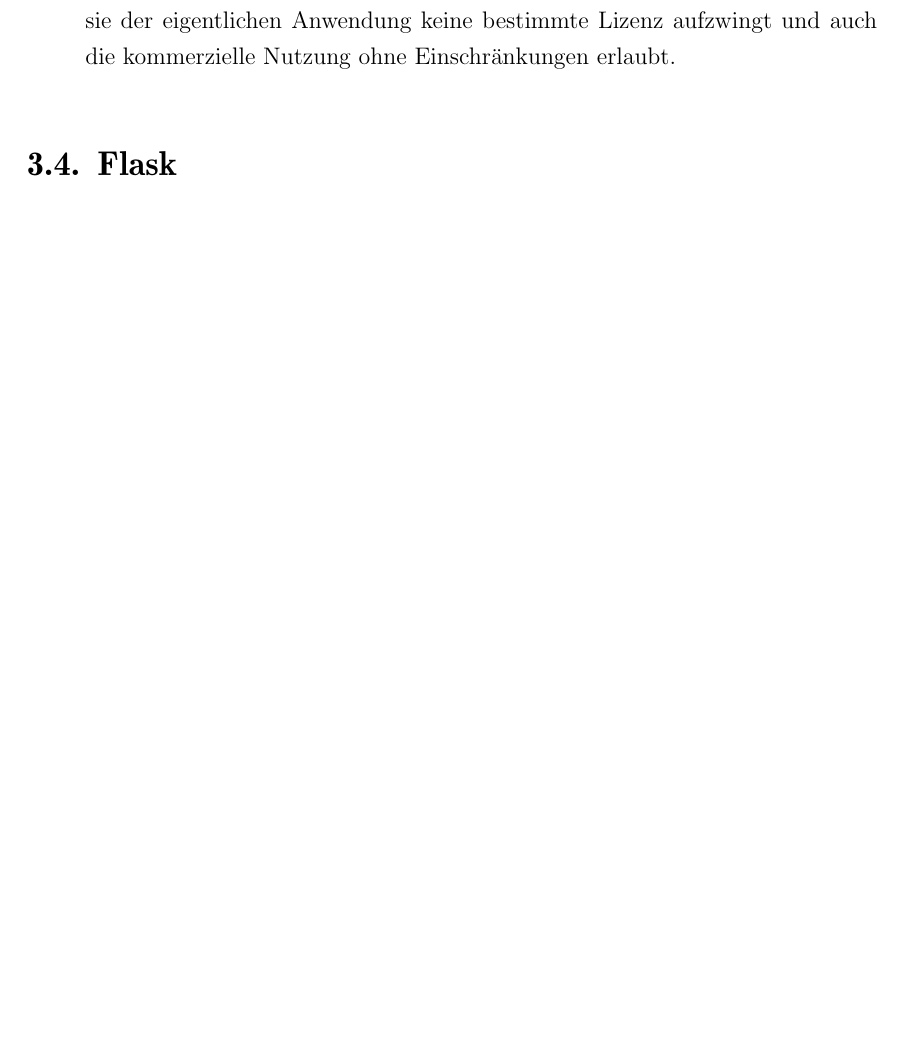
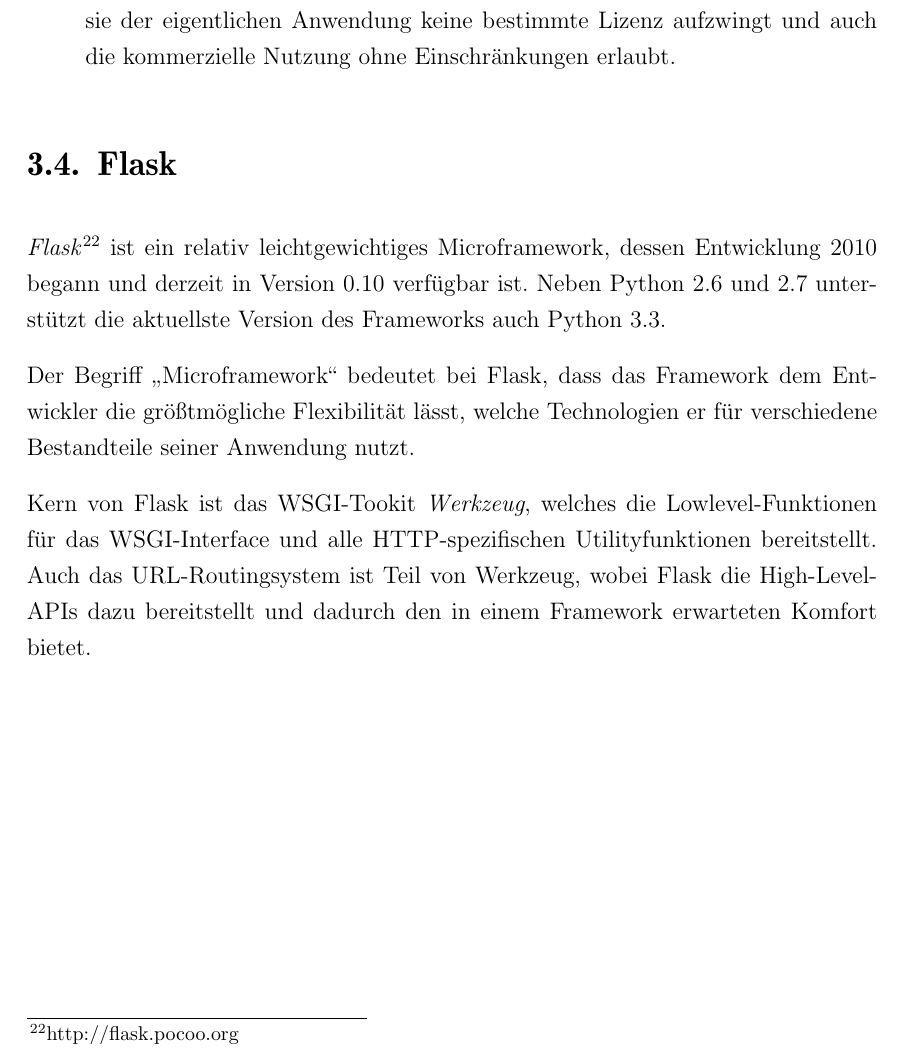
Before and after one commit to ThiefMaster/master-thesis, a LaTeX thesis (Thesis.tex, which reads 03c_Flask.tex): part of page 43 of 45, cut so that both start at the same text. Compiled offline with pdfLaTeX; an older LaTeX class or package is replaced by its successor.

Commit message:
Frameworks/Flask

```diff
--- a/03c_Flask.tex
+++ b/03c_Flask.tex
@@ -1 +1,15 @@
 \section{Flask}
+
+\emph{Flask}\footnote{\href{http://flask.pocoo.org}{http://flask.pocoo.org}} ist ein relativ
+leichtgewichtiges Microframework, dessen Entwicklung 2010 begann und derzeit in Version 0.10
+verfügbar ist. Neben Python 2.6 und 2.7 unterstützt die aktuellste Version des Frameworks auch
+Python 3.3.
+
+Der Begriff \enquote{Microframework} bedeutet bei Flask, dass das Framework dem Entwickler die
+größtmögliche Flexibilität lässt, welche Technologien er für verschiedene Bestandteile seiner
+Anwendung nutzt.
+
+Kern von Flask ist das WSGI-Tookit \emph{Werkzeug}, welches die Lowlevel-Funktionen für das
+WSGI-Interface und alle HTTP-spezifischen Utilityfunktionen bereitstellt. Auch das URL-Routingsystem
+ist Teil von Werkzeug, wobei Flask die High-Level-APIs dazu bereitstellt und dadurch den in einem
+Framework erwarteten Komfort bietet.
```
